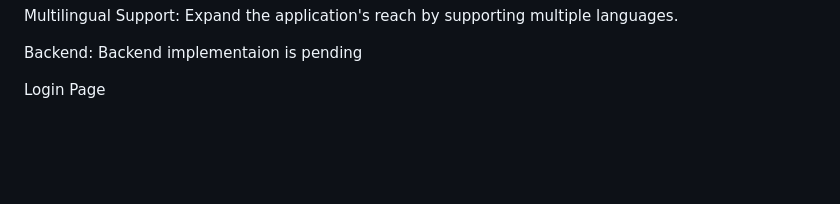
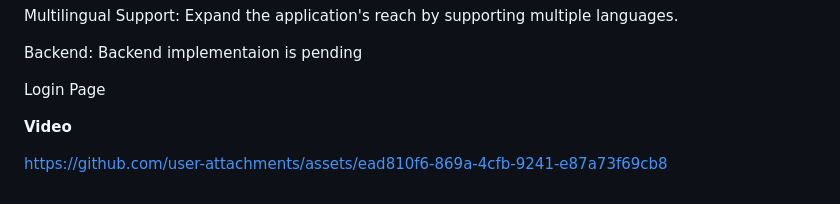
Before and after one commit to anirudh0510/CoderArmy-Hackathon-2, a Markdown page: README.md, the part around the change. GitHub-like rendering; blank space fills up the shorter version.

```diff
--- a/README.md
+++ b/README.md
@@ -91,3 +91,19 @@ Backend:
 Backend implementaion is pending
 
 Login Page
+
+
+
+
+
+
+
+
+
+
+
+**Video**
+
+
+
+https://github.com/user-attachments/assets/ead810f6-869a-4cfb-9241-e87a73f69cb8
```
